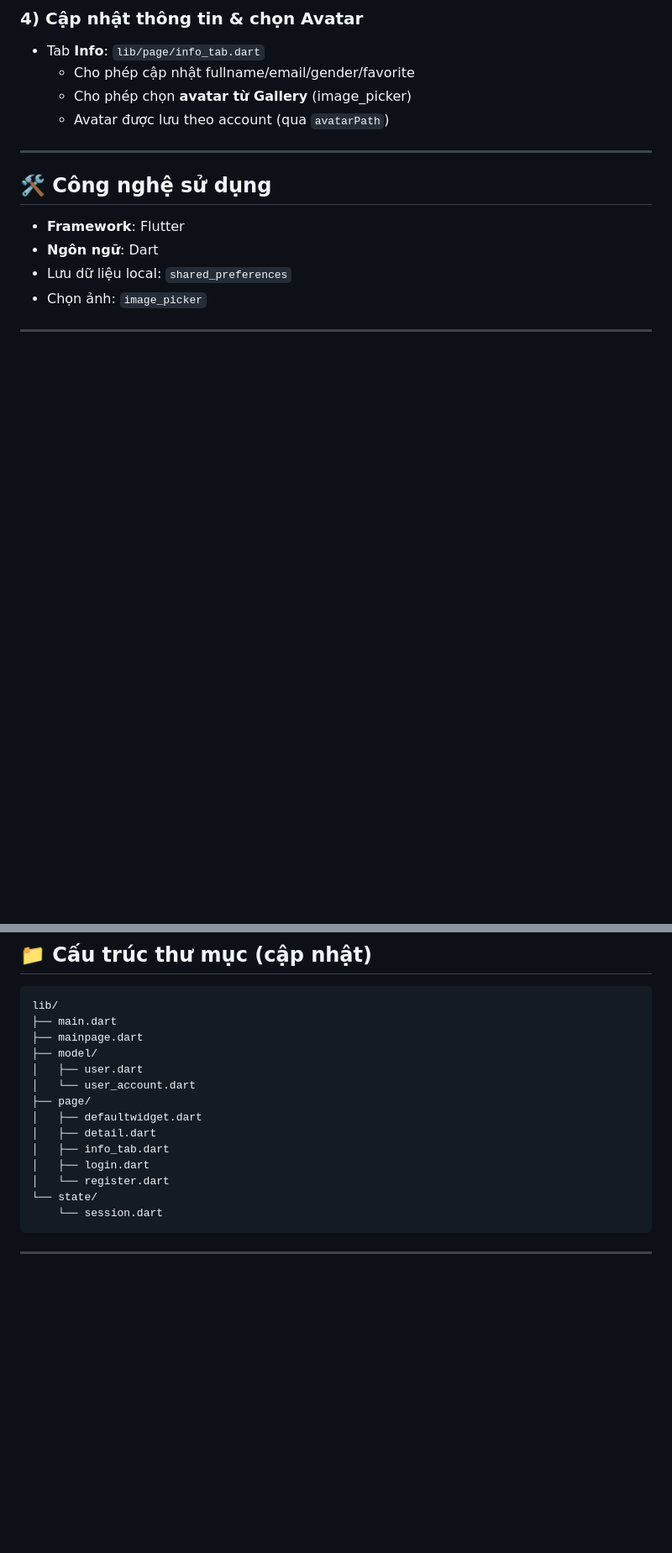
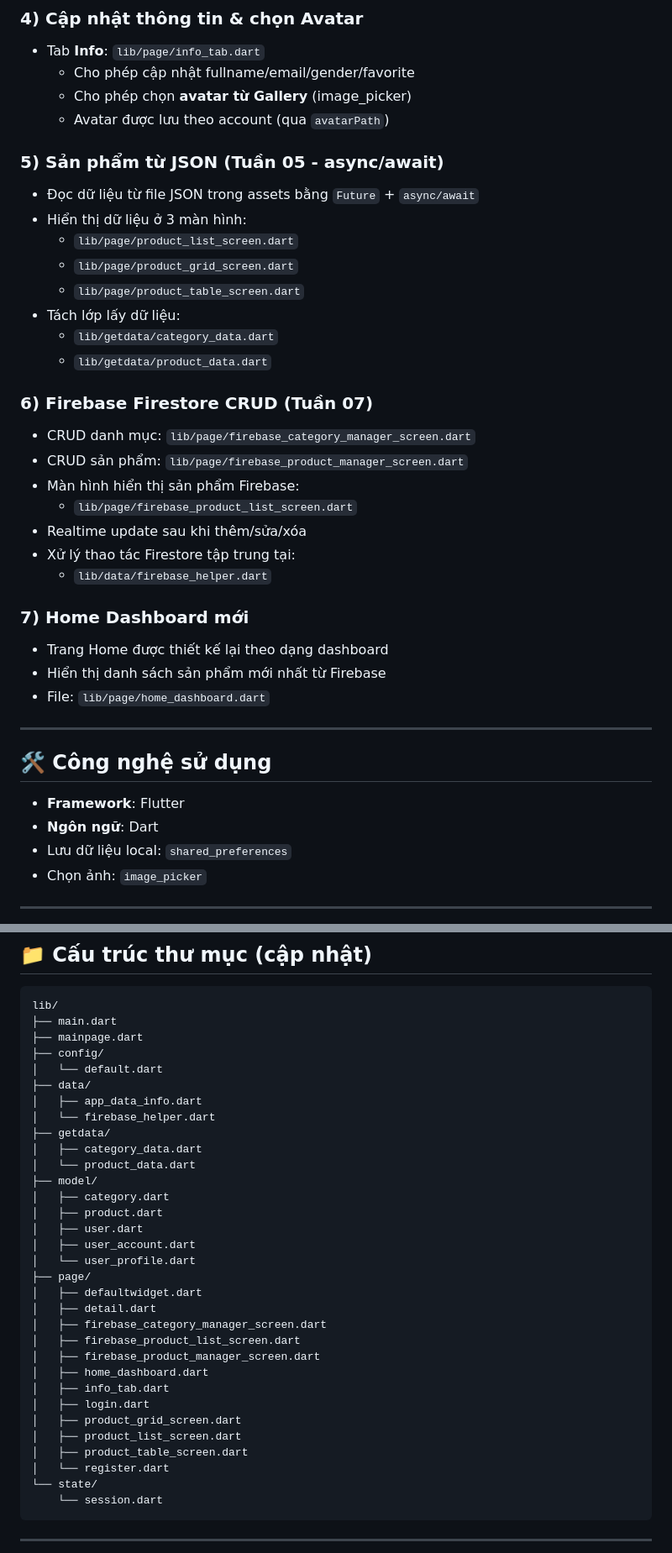
Before and after one commit to Namhahaha1110/BaiTapLTDDNC_TH, a Markdown page: README.md, 2 parts joined by grey strips. Shown at 84% size. Rendered like a GitHub page; blank space fills up the shorter version.

```diff
--- a/README.md
+++ b/README.md
@@ -52,6 +56,30 @@ Project hiện tại đã được mở rộng từ các màn hình Welcome/Logi
   - Cho phép chọn **avatar từ Gallery** (image_picker)
   - Avatar được lưu theo account (qua `avatarPath`)
 
+### 5) Sản phẩm từ JSON (Tuần 05 - async/await)
+- Đọc dữ liệu từ file JSON trong assets bằng `Future` + `async/await`
+- Hiển thị dữ liệu ở 3 màn hình:
+  - `lib/page/product_list_screen.dart`
+  - `lib/page/product_grid_screen.dart`
+  - `lib/page/product_table_screen.dart`
+- Tách lớp lấy dữ liệu:
+  - `lib/getdata/category_data.dart`
+  - `lib/getdata/product_data.dart`
+
+### 6) Firebase Firestore CRUD (Tuần 07)
+- CRUD danh mục: `lib/page/firebase_category_manager_screen.dart`
+- CRUD sản phẩm: `lib/page/firebase_product_manager_screen.dart`
+- Màn hình hiển thị sản phẩm Firebase:
+  - `lib/page/firebase_product_list_screen.dart`
+- Realtime update sau khi thêm/sửa/xóa
+- Xử lý thao tác Firestore tập trung tại:
+  - `lib/data/firebase_helper.dart`
+
+### 7) Home Dashboard mới
+- Trang Home được thiết kế lại theo dạng dashboard
+- Hiển thị danh sách sản phẩm mới nhất từ Firebase
+- File: `lib/page/home_dashboard.dart`
+
 ---
 
 ## 🛠️ Công nghệ sử dụng
@@ -69,14 +97,32 @@ Project hiện tại đã được mở rộng từ các màn hình Welcome/Logi
 lib/
 ├── main.dart
 ├── mainpage.dart
+├── config/
+│   └── default.dart
+├── data/
+│   ├── app_data_info.dart
+│   └── firebase_helper.dart
+├── getdata/
+│   ├── category_data.dart
+│   └── product_data.dart
 ├── model/
+│   ├── category.dart
+│   ├── product.dart
 │   ├── user.dart
-│   └── user_account.dart
+│   ├── user_account.dart
+│   └── user_profile.dart
 ├── page/
 │   ├── defaultwidget.dart
 │   ├── detail.dart
+│   ├── firebase_category_manager_screen.dart
+│   ├── firebase_product_list_screen.dart
+│   ├── firebase_product_manager_screen.dart
+│   ├── home_dashboard.dart
 │   ├── info_tab.dart
 │   ├── login.dart
+│   ├── product_grid_screen.dart
+│   ├── product_list_screen.dart
+│   ├── product_table_screen.dart
 │   └── register.dart
 └── state/
     └── session.dart
```
Also changed, not shown: other parts of README.md (+5 -5 lines).
